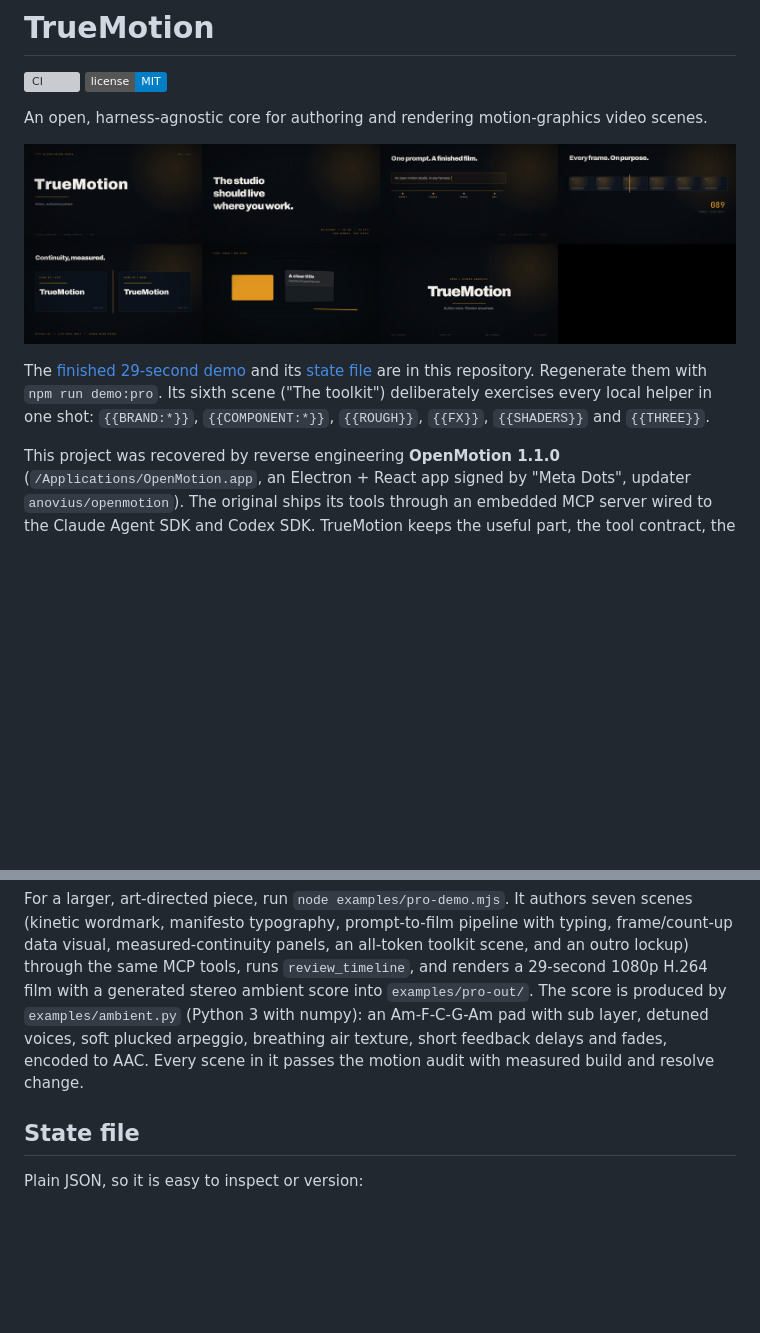
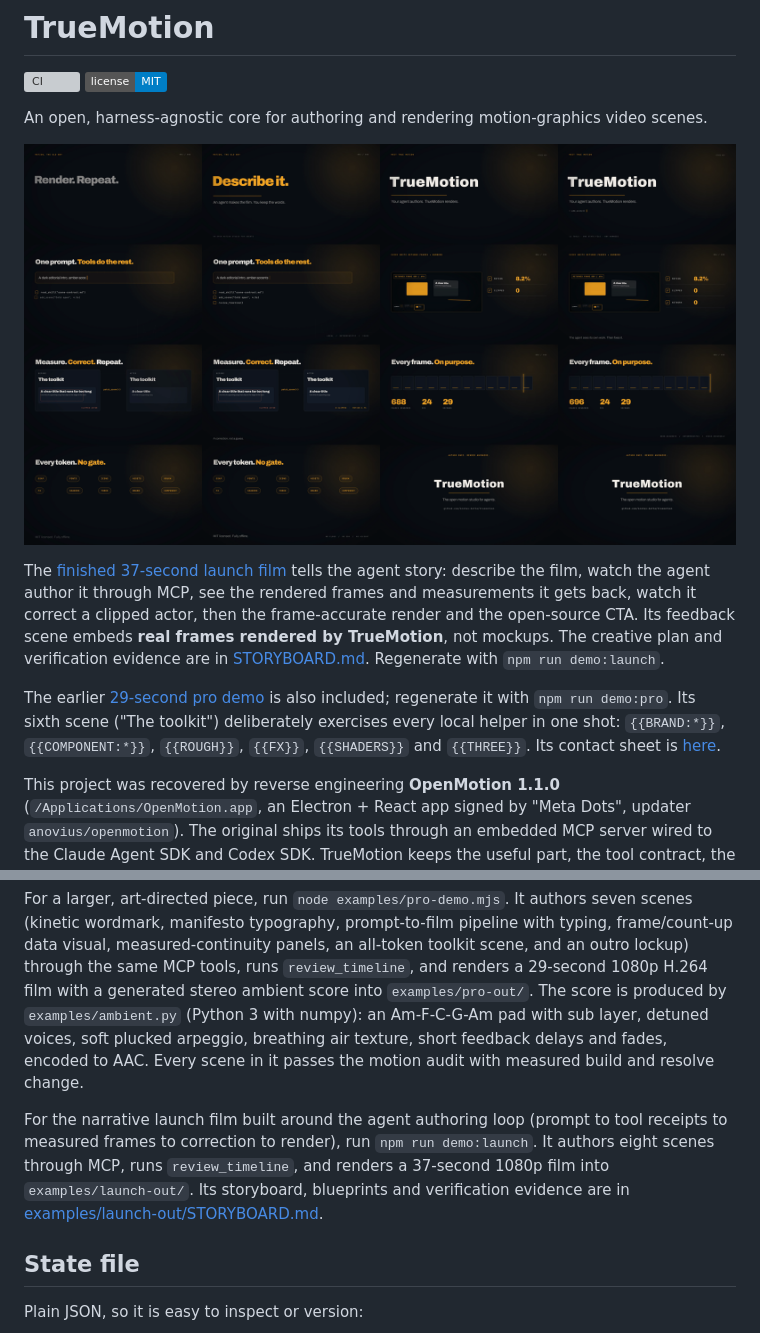
Before and after one commit to instax-dutta/truemotion, a Markdown page: README.md, 2 parts joined by grey strips. Rendered like a GitHub page; pictures changed too: docs/launch-film-contact-sheet.png (added); badges without logos; blank space fills up the shorter version; grey boxes are pictures that could not be loaded.

Commit message:
feat(demo): agent-focused launch film with real rendered frames

```diff
--- a/README.md
+++ b/README.md
@@ -5,13 +5,21 @@
 
 An open, harness-agnostic core for authoring and rendering motion-graphics video scenes.
 
-![Six scenes from the pro demo](docs/demo-contact-sheet.png)
+![Eight scenes from the launch film](docs/launch-film-contact-sheet.png)
 
-The [finished 29-second demo](examples/pro-out/pro-demo.mp4) and its
-[state file](examples/pro-out/state.json) are in this repository. Regenerate them with
-`npm run demo:pro`. Its sixth scene ("The toolkit") deliberately exercises every
-local helper in one shot: `{{BRAND:*}}`, `{{COMPONENT:*}}`, `{{ROUGH}}`, `{{FX}}`,
-`{{SHADERS}}` and `{{THREE}}`.
+The [finished 37-second launch film](examples/launch-out/launch-film.mp4) tells the
+agent story: describe the film, watch the agent author it through MCP, see the
+rendered frames and measurements it gets back, watch it correct a clipped actor,
+then the frame-accurate render and the open-source CTA. Its feedback scene embeds
+**real frames rendered by TrueMotion**, not mockups. The creative plan and
+verification evidence are in [STORYBOARD.md](examples/launch-out/STORYBOARD.md).
+Regenerate with `npm run demo:launch`.
+
+The earlier [29-second pro demo](examples/pro-out/pro-demo.mp4) is also included;
+regenerate it with `npm run demo:pro`. Its sixth scene ("The toolkit") deliberately
+exercises every local helper in one shot: `{{BRAND:*}}`, `{{COMPONENT:*}}`,
+`{{ROUGH}}`, `{{FX}}`, `{{SHADERS}}` and `{{THREE}}`. Its contact sheet is
+[here](docs/demo-contact-sheet.png).
 
 This project was recovered by reverse engineering **OpenMotion 1.1.0** (`/Applications/OpenMotion.app`, an Electron + React app signed by "Meta Dots", updater `anovius/openmotion`). The original ships its tools through an embedded MCP server wired to the Claude Agent SDK and Codex SDK. TrueMotion keeps the useful part, the tool contract, the scene format, and the motion-design references, and drops everything that ties it to one vendor: no Electron UI, no account, no license gate, no model SDK. The result is a plain stdio MCP server that any coding agent can drive, plus a renderer you can run yourself.
 
@@ -123,6 +131,13 @@ The generated state and MP4 land in `examples/out/` (gitignored).
 
 For a larger, art-directed piece, run `node examples/pro-demo.mjs`. It authors seven scenes (kinetic wordmark, manifesto typography, prompt-to-film pipeline with typing, frame/count-up data visual, measured-continuity panels, an all-token toolkit scene, and an outro lockup) through the same MCP tools, runs `review_timeline`, and renders a 29-second 1080p H.264 film with a generated stereo ambient score into `examples/pro-out/`. The score is produced by `examples/ambient.py` (Python 3 with numpy): an Am-F-C-G-Am pad with sub layer, detuned voices, soft plucked arpeggio, breathing air texture, short feedback delays and fades, encoded to AAC. Every scene in it passes the motion audit with measured build and resolve change.
 
+For the narrative launch film built around the agent authoring loop (prompt to
+tool receipts to measured frames to correction to render), run
+`npm run demo:launch`. It authors eight scenes through MCP, runs
+`review_timeline`, and renders a 37-second 1080p film into
+`examples/launch-out/`. Its storyboard, blueprints and verification evidence are
+in [examples/launch-out/STORYBOARD.md](examples/launch-out/STORYBOARD.md).
+
 ## State file
 
 Plain JSON, so it is easy to inspect or version:
```
Also changed, not shown: examples/launch-out/STORYBOARD.md (added, +60 -0 lines), 8 other files.
